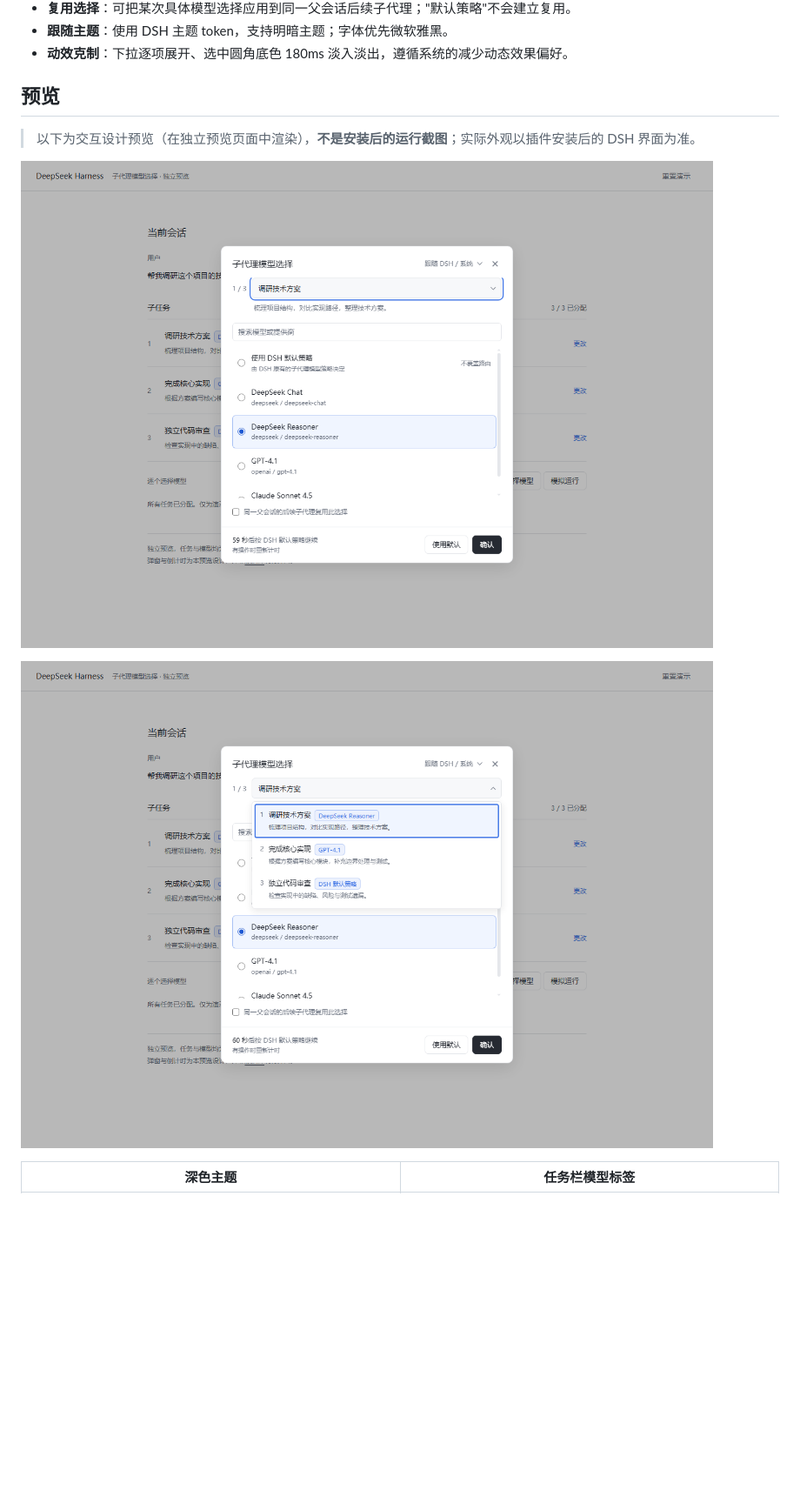
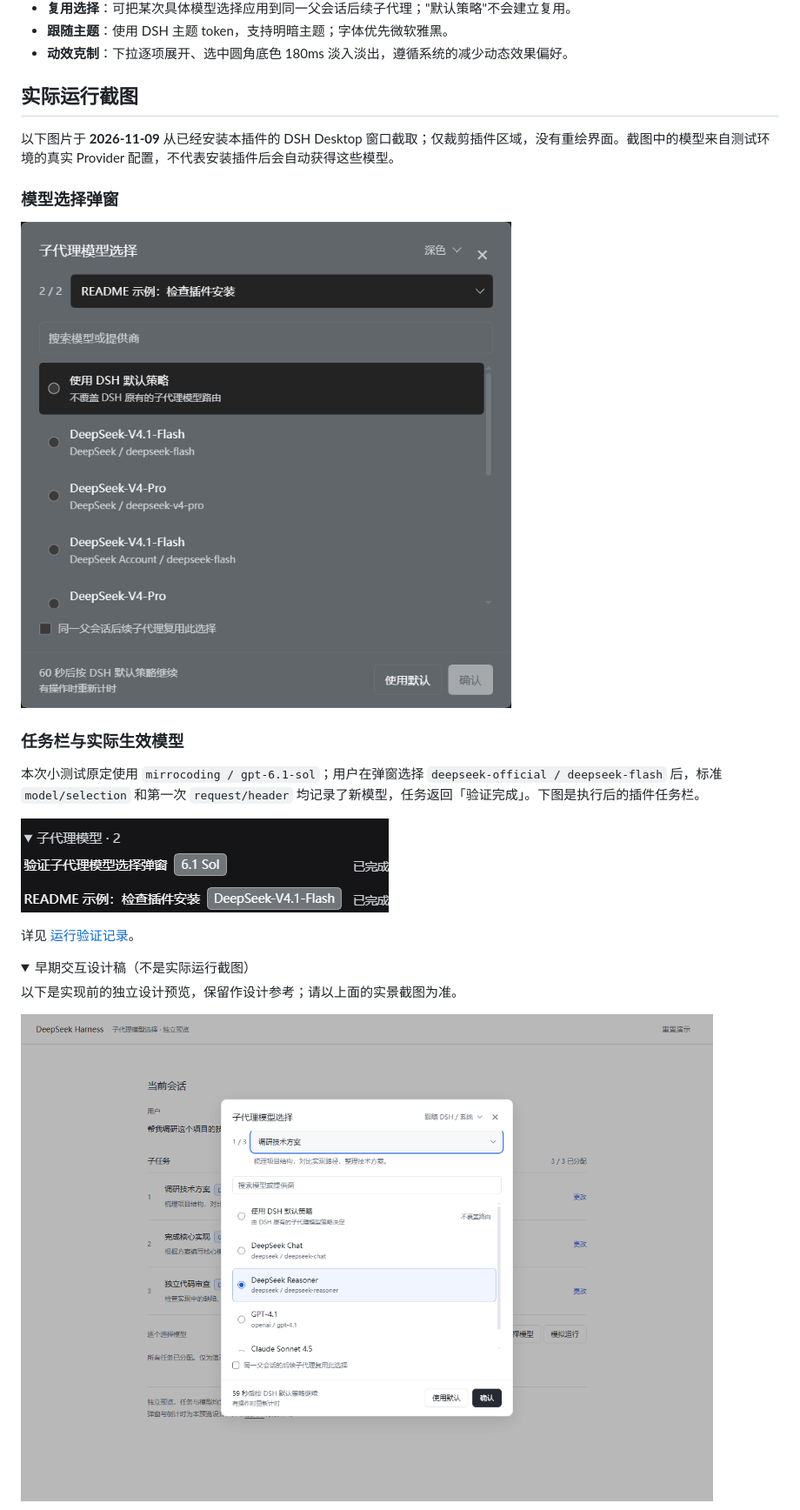
Before and after one commit to Yutai233/dsh-selective-subagent, a Markdown page: README.md, the part around one of its changes. Shown at 87% size. GitHub-like rendering; pictures changed too: docs/live-dialog.png (added), docs/live-taskbar.png (added); folded sections open; blank space fills up the shorter version.

```diff
--- a/README.md
+++ b/README.md
@@ -14,12 +14,26 @@
 - **跟随主题**：使用 DSH 主题 token，支持明暗主题；字体优先微软雅黑。
 - **动效克制**：下拉逐项展开、选中圆角底色 180ms 淡入淡出，遵循系统的减少动态效果偏好。
 
-## 预览
+## 实际运行截图
 
-> 以下为交互设计预览（在独立预览页面中渲染），**不是安装后的运行截图**；实际外观以插件安装后的 DSH 界面为准。
+以下图片于 **2026-11-09** 从已经安装本插件的 DSH Desktop 窗口截取；仅裁剪插件区域，没有重绘界面。截图中的模型来自测试环境的真实 Provider 配置，不代表安装插件后会自动获得这些模型。
 
-![子代理模型选择弹窗：任务序号在行首，模型为可滚动列表，蓝色圆角选中态，底部为 60 秒倒计时](https://raw.githubusercontent.com/Yutai233/dsh-selective-subagent/main/docs/preview-dialog.png)
+### 模型选择弹窗
 
-![任务下拉：每个任务后显示已选模型的蓝色圆角标签](https://raw.githubusercontent.com/Yutai233/dsh-selective-subagent/main/docs/preview-tasks.png)
+![实际运行的子代理模型选择弹窗，包含真实模型列表、搜索框和无操作倒计时](https://raw.githubusercontent.com/Yutai233/dsh-selective-subagent/main/docs/live-dialog.png)
 
-| 深色主题 | 任务栏模型标签 |
+### 任务栏与实际生效模型
+
+本次小测试原定使用 `mirrocoding / gpt-6.1-sol`；用户在弹窗选择 `deepseek-official / deepseek-flash` 后，标准 `model/selection` 和第一次 `request/header` 均记录了新模型，任务返回「验证完成」。下图是执行后的插件任务栏。
+
+![实际任务栏显示已完成的测试任务以及生效的模型标签](https://raw.githubusercontent.com/Yutai233/dsh-selective-subagent/main/docs/live-taskbar.png)
+
+详见 [运行验证记录](docs/verification.md)。
+
+<details>
+<summary>早期交互设计稿（不是实际运行截图）</summary>
+
+以下是实现前的独立设计预览，保留作设计参考；请以上面的实景截图为准。
+
+![模型选择弹窗设计稿](https://raw.githubusercontent.com/Yutai233/dsh-selective-subagent/main/docs/preview-dialog.png)
+
```
Also changed, not shown: other parts of README.md (+12 -5 lines), docs/verification.md (added, +55 -0 lines), 2 other files.
